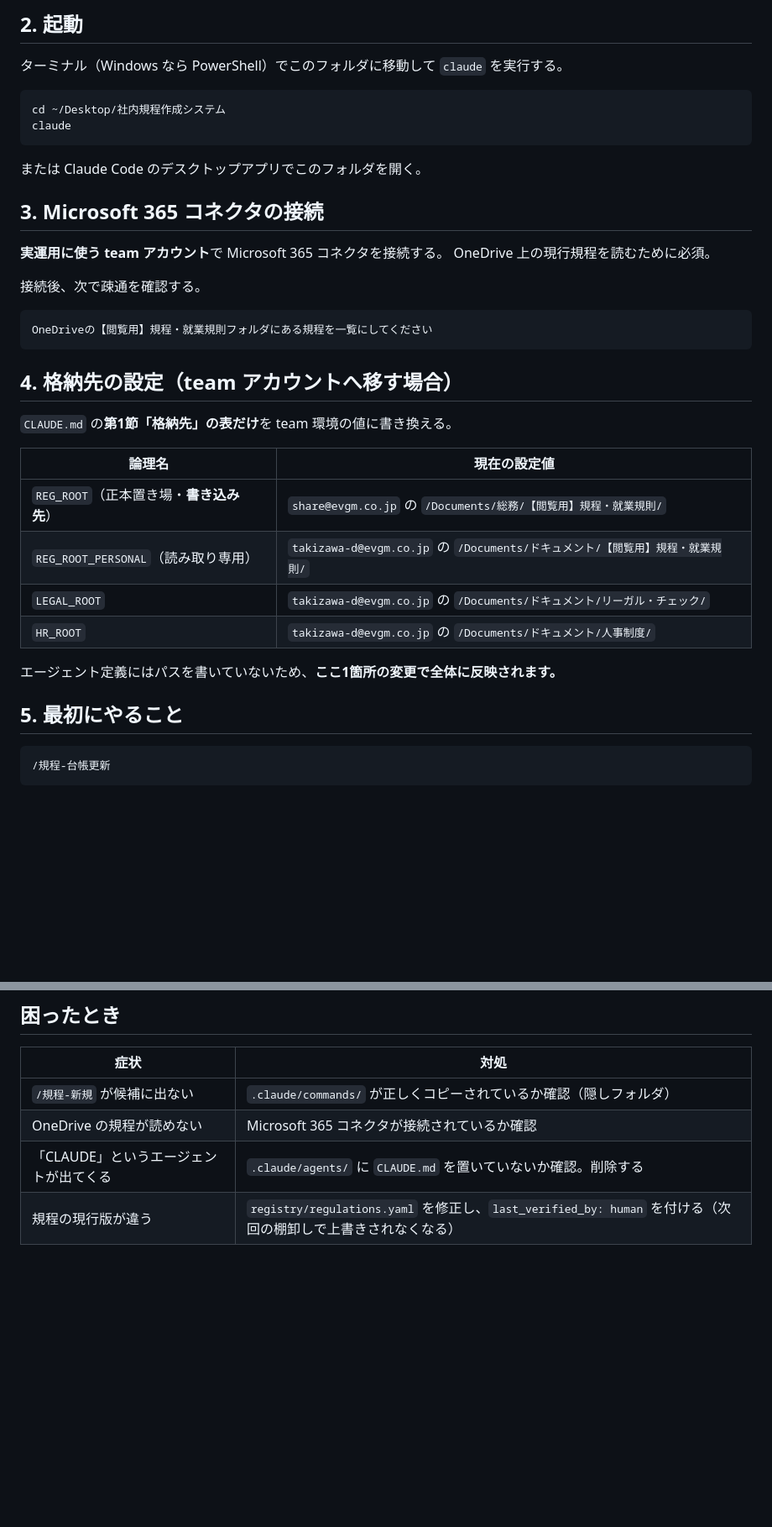
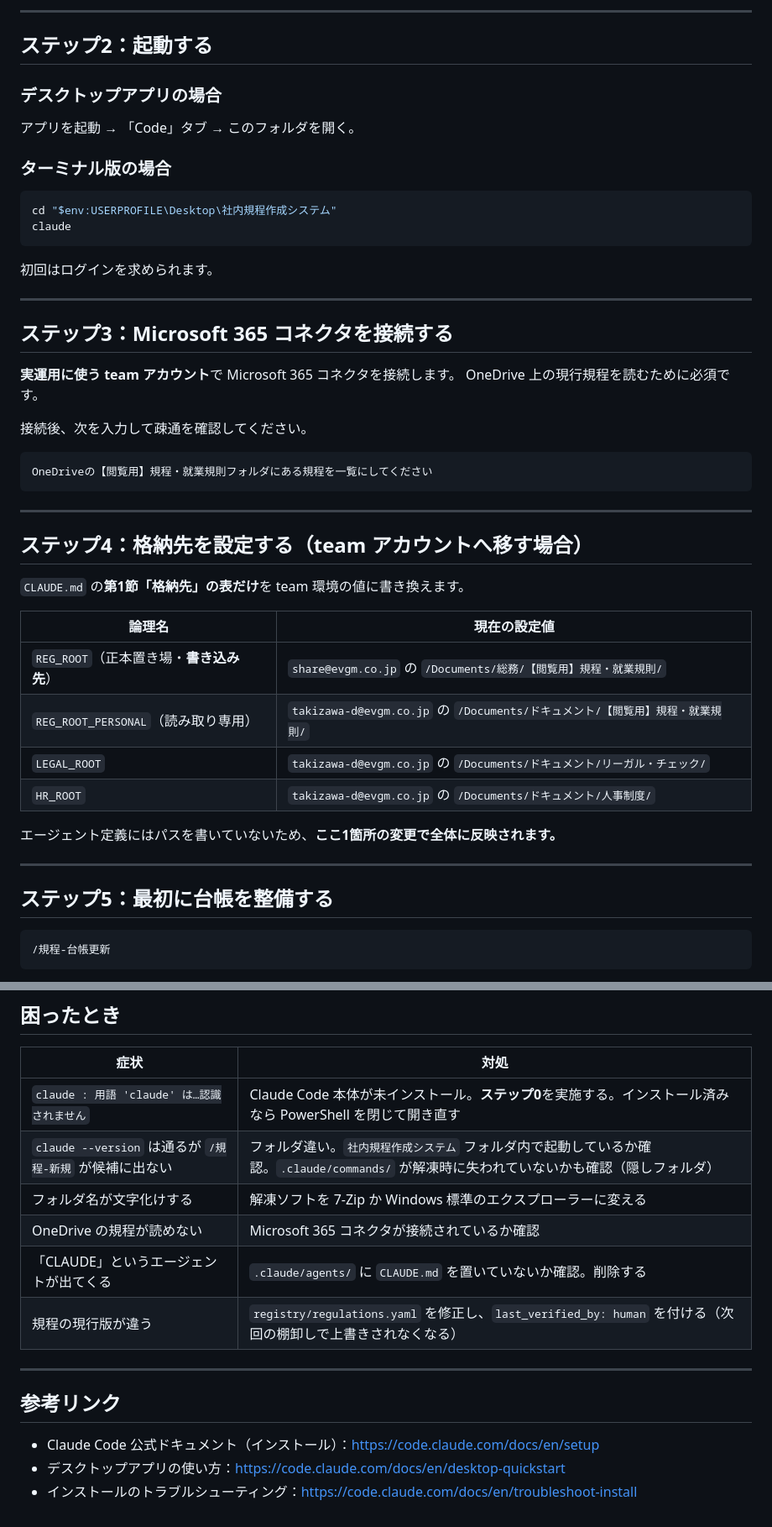
Before and after one commit to dt12231983-svg/kobe-trip-2025, a Markdown page: 導入手順.md, 2 parts joined by grey strips. Shown at 84% size. Drawn GitHub-style; blank space fills up the shorter version.

````diff
--- a/導入手順.md
+++ b/導入手順.md
@@ -30,29 +95,39 @@
 
-## 2. 起動
+---
 
-ターミナル（Windows なら PowerShell）でこのフォルダに移動して `claude` を実行する。
+## ステップ2：起動する
 
-```bash
-cd ~/Desktop/社内規程作成システム
+### デスクトップアプリの場合
+
+アプリを起動 → 「Code」タブ → このフォルダを開く。
+
+### ターミナル版の場合
+
+```powershell
+cd "$env:USERPROFILE\Desktop\社内規程作成システム"
 claude
 ```
 
-または Claude Code のデスクトップアプリでこのフォルダを開く。
+初回はログインを求められます。
 
-## 3. Microsoft 365 コネクタの接続
+---
 
-**実運用に使う team アカウント**で Microsoft 365 コネクタを接続する。
-OneDrive 上の現行規程を読むために必須。
+## ステップ3：Microsoft 365 コネクタを接続する
 
-接続後、次で疎通を確認する。
+**実運用に使う team アカウント**で Microsoft 365 コネクタを接続します。
+OneDrive 上の現行規程を読むために必須です。
+
+接続後、次を入力して疎通を確認してください。
 
 ```
 OneDriveの【閲覧用】規程・就業規則フォルダにある規程を一覧にしてください
 ```
 
-## 4. 格納先の設定（team アカウントへ移す場合）
+---
 
-`CLAUDE.md` の**第1節「格納先」の表だけ**を team 環境の値に書き換える。
+## ステップ4：格納先を設定する（team アカウントへ移す場合）
+
+`CLAUDE.md` の**第1節「格納先」の表だけ**を team 環境の値に書き換えます。
 
 | 論理名 | 現在の設定値 |
 |---|---|
@@ -63,7 +138,9 @@ OneDriveの【閲覧用】規程・就業規則フォルダにある規程を一
 
 エージェント定義にはパスを書いていないため、**ここ1箇所の変更で全体に反映されます。**
 
-## 5. 最初にやること
+---
+
+## ステップ5：最初に台帳を整備する
 
 ```
 /規程-台帳更新
@@ -127,7 +204,17 @@ Claude Code は、**作業しているフォルダに応じて対応する CLAUD
 
 | 症状 | 対処 |
 |---|---|
-| `/規程-新規` が候補に出ない | `.claude/commands/` が正しくコピーされているか確認（隠しフォルダ） |
+| `claude : 用語 'claude' は…認識されません` | Claude Code 本体が未インストール。**ステップ0**を実施する。インストール済みなら PowerShell を閉じて開き直す |
+| `claude --version` は通るが `/規程-新規` が候補に出ない | フォルダ違い。`社内規程作成システム` フォルダ内で起動しているか確認。`.claude/commands/` が解凍時に失われていないかも確認（隠しフォルダ） |
+| フォルダ名が文字化けする | 解凍ソフトを 7-Zip か Windows 標準のエクスプローラーに変える |
 | OneDrive の規程が読めない | Microsoft 365 コネクタが接続されているか確認 |
 | 「CLAUDE」というエージェントが出てくる | `.claude/agents/` に `CLAUDE.md` を置いていないか確認。削除する |
 | 規程の現行版が違う | `registry/regulations.yaml` を修正し、`last_verified_by: human` を付ける（次回の棚卸しで上書きされなくなる） |
+
+---
+
+## 参考リンク
+
+- Claude Code 公式ドキュメント（インストール）：https://code.claude.com/docs/en/setup
+- デスクトップアプリの使い方：https://code.claude.com/docs/en/desktop-quickstart
+- インストールのトラブルシューティング：https://code.claude.com/docs/en/troubleshoot-install
````
Also changed, not shown: other parts of 導入手順.md (+78 -13 lines).
